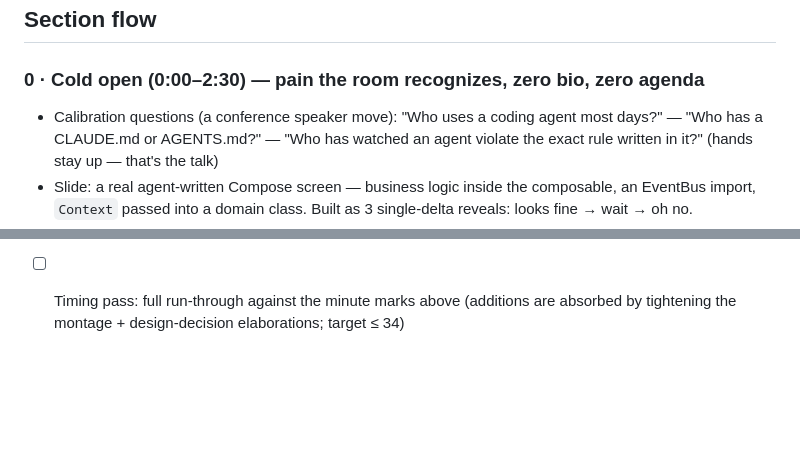
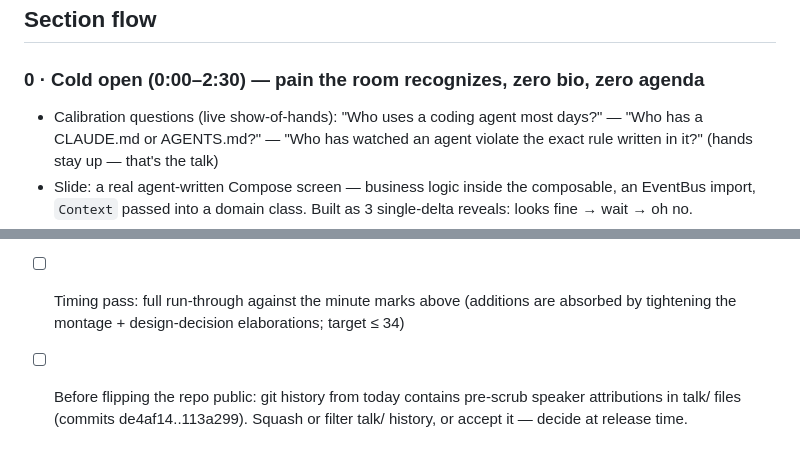
Before and after one commit to torad-labs/gateward, a Markdown page: talk/PLAN.md, 2 parts joined by grey strips. GitHub-like rendering; blank space fills up the shorter version.

```diff
--- a/talk/PLAN.md
+++ b/talk/PLAN.md
@@ -30,7 +30,7 @@ final line of the close.
 
 ### 0 · Cold open (0:00–2:30) — pain the room recognizes, zero bio, zero agenda
 
-- Calibration questions (a conference speaker move): "Who uses a coding agent most days?" —
+- Calibration questions (live show-of-hands): "Who uses a coding agent most days?" —
   "Who has a CLAUDE.md or AGENTS.md?" — "Who has watched an agent violate the exact
   rule written in it?" (hands stay up — that's the talk)
 - Slide: a real agent-written Compose screen — business logic inside the composable,
@@ -237,3 +237,6 @@ Two moves: widen from *files* to *decisions*, then from *one harness* to *all of
       on the golden app, or storyboard it from the training-engine incident
 - [ ] Timing pass: full run-through against the minute marks above (additions are
       absorbed by tightening the montage + design-decision elaborations; target ≤ 34)
+- [ ] Before flipping the repo public: git history from today contains pre-scrub
+      speaker attributions in talk/ files (commits de4af14..113a299). Squash or
+      filter talk/ history, or accept it — decide at release time.
```
Also changed, not shown: talk/DECK.md (added, +227 -0 lines), 1 other file.
